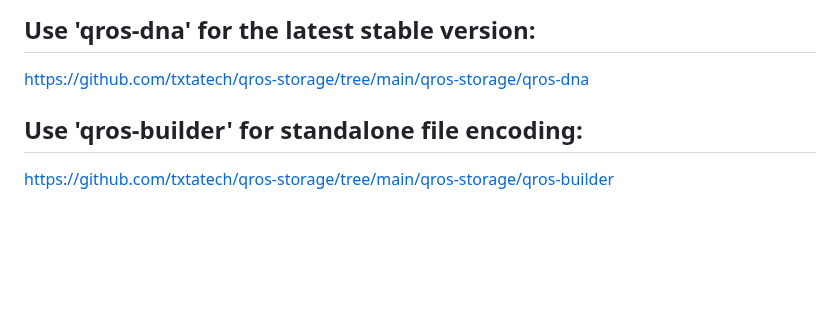
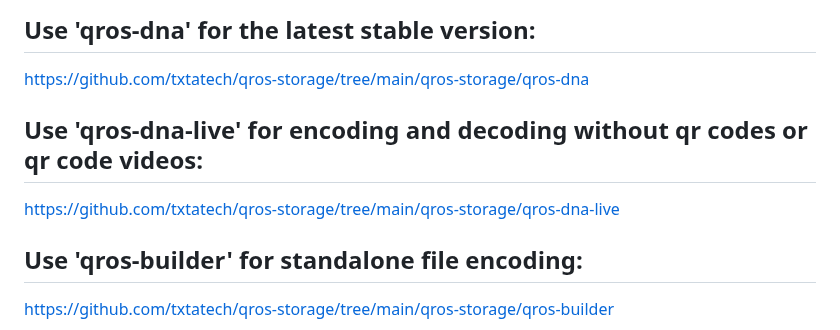
Before and after one commit to txtatech/qros-storage, a Markdown page: README.md, the part around the change. Rendered like a GitHub page; blank space fills up the shorter version.

```diff
--- a/README.md
+++ b/README.md
@@ -6,6 +6,10 @@ The current version encapsulates the following file types within a single 'qr co
 ## Use 'qros-dna' for the latest stable version:
 
 https://github.com/txtatech/qros-storage/tree/main/qros-storage/qros-dna
+
+## Use 'qros-dna-live' for encoding and decoding without qr codes or qr code videos:
+
+https://github.com/txtatech/qros-storage/tree/main/qros-storage/qros-dna-live
 
 ## Use 'qros-builder' for standalone file encoding:
 
```
